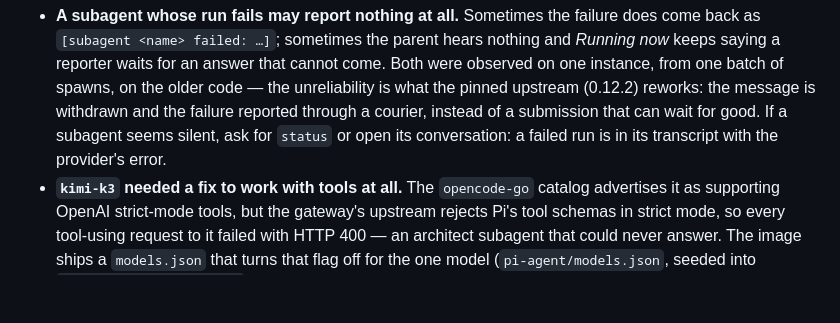
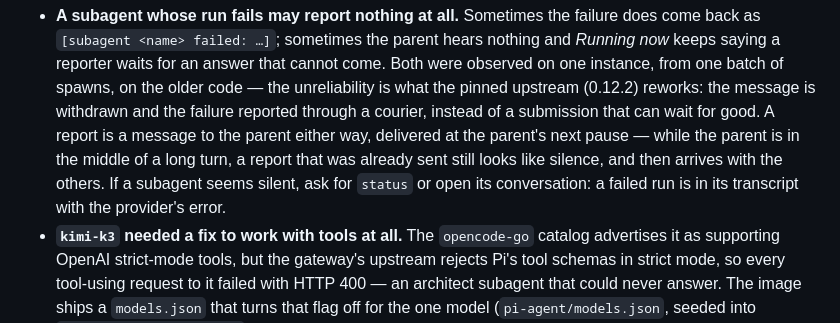
Before and after one commit to cldmnky/pi-pocket8s, a Markdown page: README.md, the part around the change. Rendered like a GitHub page; blank space fills up the shorter version.

Commit message:
Docs: a subagent report arrives at the parent's next pause
Watching six spawns settle: the reports that did arrive came between the parent's
turns, clumped, minutes after the runs ended — a report is a message to the
parent, delivered at its next pause, so a parent in the middle of a long turn
sees silence that is not silence. Say so, beside the note about failures that
report nothing at all: between them they explain what chasing a subagent looks
like from the outside.

```diff
--- a/README.md
+++ b/README.md
@@ -353,8 +353,10 @@ Two things about subagents are worth knowing, because both looked like "the suba
   reporter waits for an answer that cannot come. Both were observed on one instance, from one batch of
   spawns, on the older code — the unreliability is what the pinned upstream (0.12.2) reworks: the
   message is withdrawn and the failure reported through a courier, instead of a submission that can
-  wait for good. If a subagent seems silent, ask for `status` or open its conversation: a failed run
-  is in its transcript with the provider's error.
+  wait for good. A report is a message to the parent either way, delivered at the parent's next pause
+  — while the parent is in the middle of a long turn, a report that was already sent still looks like
+  silence, and then arrives with the others. If a subagent seems silent, ask for `status` or open its
+  conversation: a failed run is in its transcript with the provider's error.
 - **`kimi-k3` needed a fix to work with tools at all.** The `opencode-go` catalog advertises it as
   supporting OpenAI strict-mode tools, but the gateway's upstream rejects Pi's tool schemas in strict
   mode, so every tool-using request to it failed with HTTP 400 — an architect subagent that could
```
